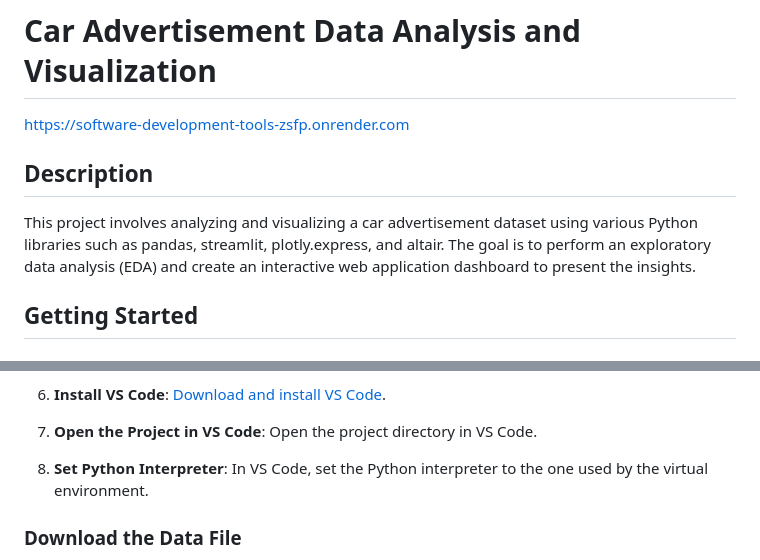
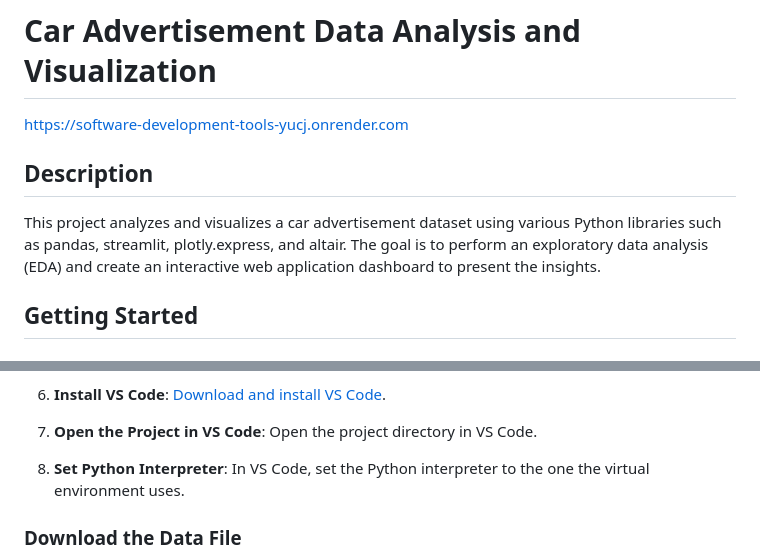
Before and after one commit to pateldhruval872/Software_Development_Tools, a Markdown page: README.md, 2 parts joined by grey strips. GitHub-like rendering.

```diff
--- a/README.md
+++ b/README.md
@@ -1,9 +1,9 @@
 # Car Advertisement Data Analysis and Visualization
 
-https://software-development-tools-zsfp.onrender.com
+https://software-development-tools-yucj.onrender.com
 
 ## Description
-This project involves analyzing and visualizing a car advertisement dataset using various Python libraries such as pandas, streamlit, plotly.express, and altair. The goal is to perform an exploratory data analysis (EDA) and create an interactive web application dashboard to present the insights.
+This project analyzes and visualizes a car advertisement dataset using various Python libraries such as pandas, streamlit, plotly.express, and altair. The goal is to perform an exploratory data analysis (EDA) and create an interactive web application dashboard to present the insights.
 
 ## Getting Started
 
@@ -36,7 +36,7 @@ This project involves analyzing and visualizing a car advertisement dataset usin
 
 7. **Open the Project in VS Code**: Open the project directory in VS Code.
 
-8. **Set Python Interpreter**: In VS Code, set the Python interpreter to the one used by the virtual environment.
+8. **Set Python Interpreter**: In VS Code, set the Python interpreter to the one the virtual environment uses.
 
 ### Download the Data File
 Download the car advertisement dataset (vehicles_us.csv) or find your own dataset in CSV format. Place the dataset in the root directory of the project.
```
